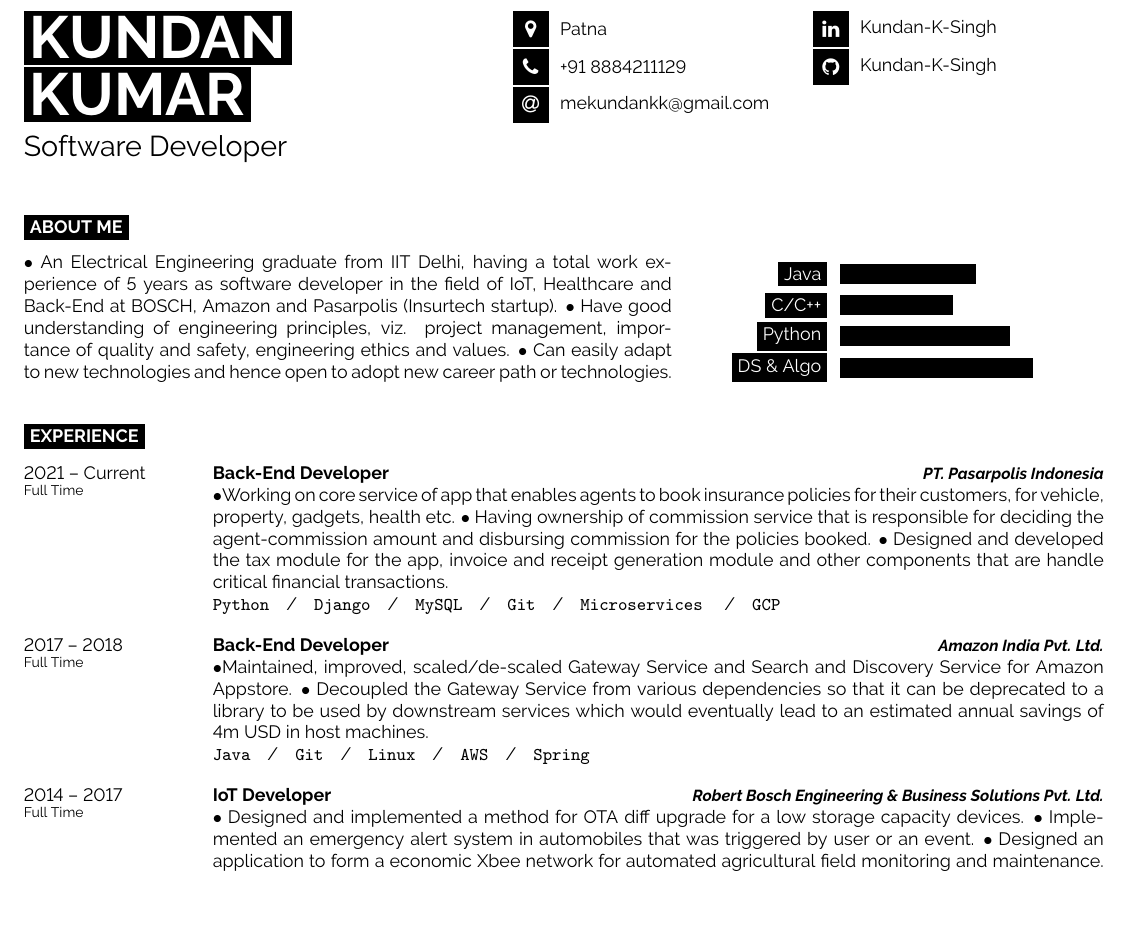
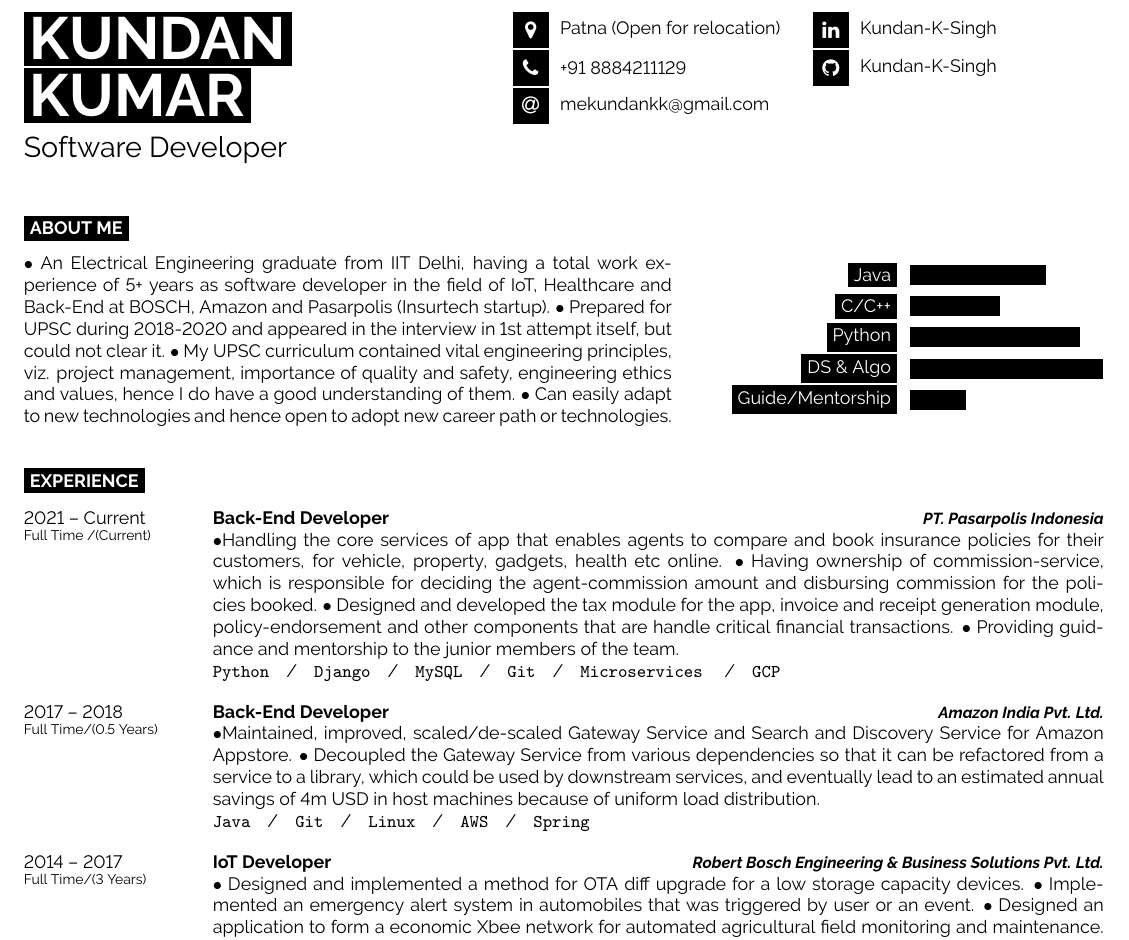
Before and after one commit to Kundan-K-Singh/myResume, a LaTeX document (src/main.tex): part of the page, cut at the place of the change, the shorter picture padded with empty space. Compiled offline with pdfLaTeX.

Commit message:
After 1.5 years at PP

```diff
--- a/src/main.tex
+++ b/src/main.tex
@@ -53,7 +53,7 @@
 
 	% The first parameter is the FontAwesome icon name, the second is the box size and the third is the text
 	% Other icons can be found by referring to fontawesome.pdf (supplied with the template) and using the word after \fa in the command for the icon you want
-	\icon{MapMarker}{12}{Patna}\\
+	\icon{MapMarker}{12}{Patna (Open for relocation)}\\
 	\icon{Phone}{12}{+91 8884211129}\\
 	\icon{At}{12}{\href{mailto:mekundankk@gmail.com}{mekundankk@gmail.com}}\\
 \end{minipage}
@@ -78,16 +78,17 @@
 \begin{minipage}[t]{0.6\textwidth} % 60% of the page width for the introduction text
 	\vspace{-\baselineskip} % Required for vertically aligning minipages
 
-	 $\bullet$ An Electrical Engineering graduate from IIT Delhi, having a total work experience of 5 years as software developer in the field of IoT, Healthcare and Back-End at BOSCH, Amazon and Pasarpolis (Insurtech startup). $\bullet$ Have good understanding of engineering principles, viz. project management, importance of quality and safety, engineering ethics and values. $\bullet$ Can easily adapt to new technologies and hence open to adopt new career path or technologies.\\ % About Me text
+	 $\bullet$ An Electrical Engineering graduate from IIT Delhi, having a total work experience of 5+ years as software developer in the field of IoT, Healthcare and Back-End at BOSCH, Amazon and Pasarpolis (Insurtech startup). $\bullet$ Prepared for UPSC during 2018-2020 and appeared in the interview in 1st attempt itself, but could not clear it. $\bullet$ My UPSC curriculum contained vital engineering principles, viz. project management, importance of quality and safety, engineering ethics and values, hence I do have a good understanding of them. $\bullet$ Can easily adapt to new technologies and hence open to adopt new career path or technologies.\\ % About Me text
 \end{minipage}
 \hfill % Whitespace between
 \begin{minipage}[t]{0.35\textwidth} % 40% of the page for the skills bar chart
 	\vspace{-\baselineskip} % Required for vertically aligning minipages
 	\begin{barchart}{4} % Total length of bars at 100%
 		\baritem{Java}{60}
-		\baritem{C/C++}{50}
+		\baritem{C/C++}{40}
 		\baritem{Python}{75}
 		\baritem{DS \& Algo}{85}
+		\baritem{Guide/Mentorship}{25}
 	\end{barchart}
 \end{minipage}
 
@@ -103,18 +104,18 @@
 
 \begin{entrylist}
 		\entry
-	{2021 -- Current\\\footnotesize{Full Time}}
+	{2021 -- Current\\\footnotesize{Full Time /(Current)}}
 	{Back-End Developer}
 	{PT. Pasarpolis Indonesia}
-	{$\bullet$Working on core service of app that enables agents to book insurance policies for their customers, for vehicle, property, gadgets, health  etc. $\bullet$ Having ownership of commission service that is responsible for deciding the agent-commission amount and disbursing commission for the policies booked. $\bullet$ Designed and developed the tax module for the app, invoice and receipt generation module and other components that are handle critical financial transactions.\\ \texttt{Python}\slashsep\texttt{Django}\slashsep\texttt{MySQL}\slashsep\texttt{Git}\slashsep\texttt{Microservices} \slashsep\texttt{GCP}}
+	{$\bullet$Handling the core services of app that enables agents to compare and book insurance policies for their customers, for vehicle, property, gadgets, health  etc online. $\bullet$ Having ownership of commission-service, which is responsible for deciding the agent-commission amount and disbursing commission for the policies booked. $\bullet$ Designed and developed the tax module for the app, invoice and receipt generation module, policy-endorsement and other components that are handle critical financial transactions. $\bullet$ Providing guidance and mentorship to the junior members of the team.\\ \texttt{Python}\slashsep\texttt{Django}\slashsep\texttt{MySQL}\slashsep\texttt{Git}\slashsep\texttt{Microservices} \slashsep\texttt{GCP}}
 
 	\entry
-		{2017 -- 2018\\\footnotesize{Full Time}}
+		{2017 -- 2018\\\footnotesize{Full Time/(0.5 Years)}}
 		{Back-End Developer}
 		{Amazon India Pvt. Ltd.}
-		{$\bullet$Maintained,  improved, scaled/de-scaled  Gateway Service and Search and Discovery Service for Amazon Appstore. $\bullet$ Decoupled the Gateway Service from various dependencies so that it can be deprecated to a library to be used by downstream services which would eventually lead to an estimated annual savings of 4m USD in host machines.\\ \texttt{Java}\slashsep\texttt{Git}\slashsep\texttt{Linux}\slashsep\texttt{AWS}\slashsep\texttt{Spring}}
+		{$\bullet$Maintained,  improved, scaled/de-scaled  Gateway Service and Search and Discovery Service for Amazon Appstore. $\bullet$ Decoupled the Gateway Service from various dependencies so that it can be refactored from a service to a library, which could be used by downstream services, and eventually lead to an estimated annual savings of 4m USD in host machines because of uniform load distribution.\\ \texttt{Java}\slashsep\texttt{Git}\slashsep\texttt{Linux}\slashsep\texttt{AWS}\slashsep\texttt{Spring}}
 	\entry
-		{2014 -- 2017\\\footnotesize{Full Time}}
+		{2014 -- 2017\\\footnotesize{Full Time/(3 Years)}}
 		{IoT Developer}
 		{Robert Bosch Engineering \& Business Solutions Pvt. Ltd.}
 		{ $\bullet$ Designed and implemented a method for OTA diff upgrade for a low storage capacity devices. $\bullet$ Implemented an emergency alert system in automobiles that was triggered by user or an event. $\bullet$  Designed an application to form a economic Xbee network for automated agricultural field monitoring and maintenance. Also created a library for the Xbee protocol and exposed APIs for easy interfacing with controllers. \\ \texttt{C}\slashsep\texttt{Java}\slashsep\texttt{Hardware Interfacing}\slashsep\texttt{Python}\slashsep\texttt{Embedded Systems}}
```
Also changed, not shown: src/main.pdf, 2 other files.
